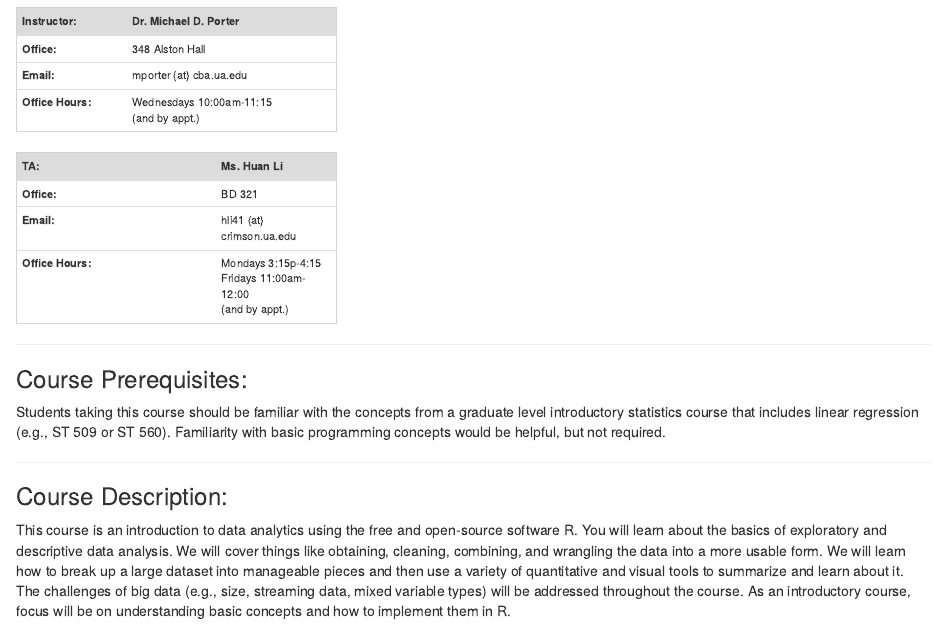
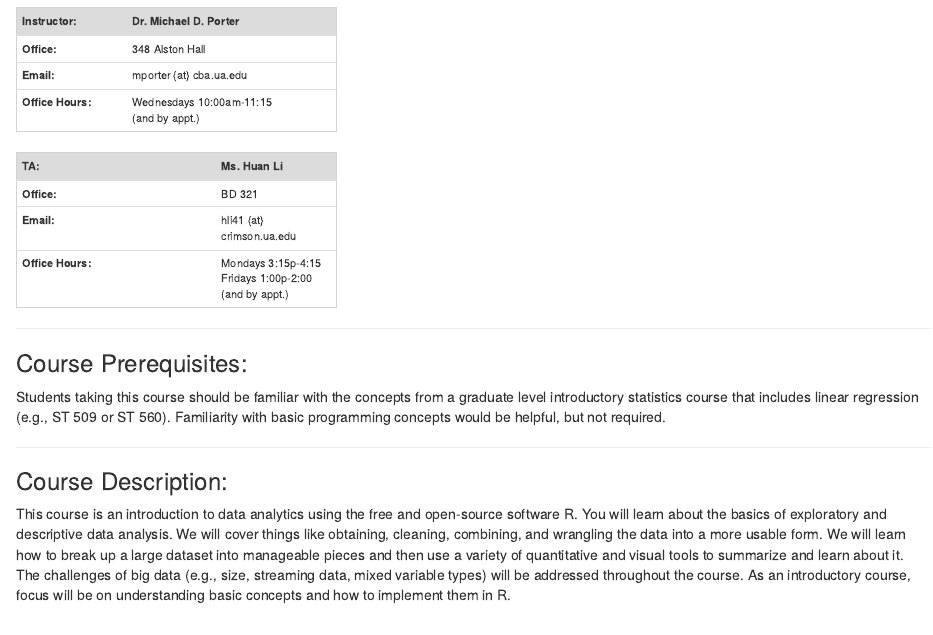
Before and after one commit to mdporter/ST597, an R Markdown document (syllabus.Rmd): the page in a window 1100 px wide, from 260 px down. Rendered offline with R 4.5, knitr and Pandoc, with nearby package versions.

Commit message:
Change Huan's office hours

```diff
--- a/syllabus.Rmd
+++ b/syllabus.Rmd
@@ -44,7 +44,7 @@
 ------------------------- | ---------------
 **Office:**               | BD 321
 **Email:**                | hli41 {at} crimson.ua.edu
-**Office Hours:**         | Mondays 3:15p-4:15 <br> Fridays 11:00am-12:00 <br> (and by appt.)
+**Office Hours:**         | Mondays 3:15p-4:15 <br> Fridays 1:00p-2:00 <br> (and by appt.)
 
 
 ----
```
Also changed, not shown: syllabus.html.
